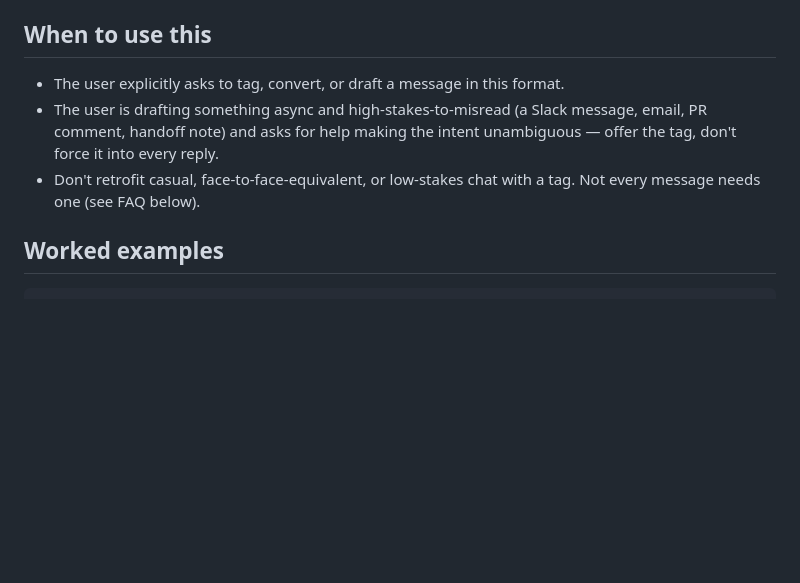
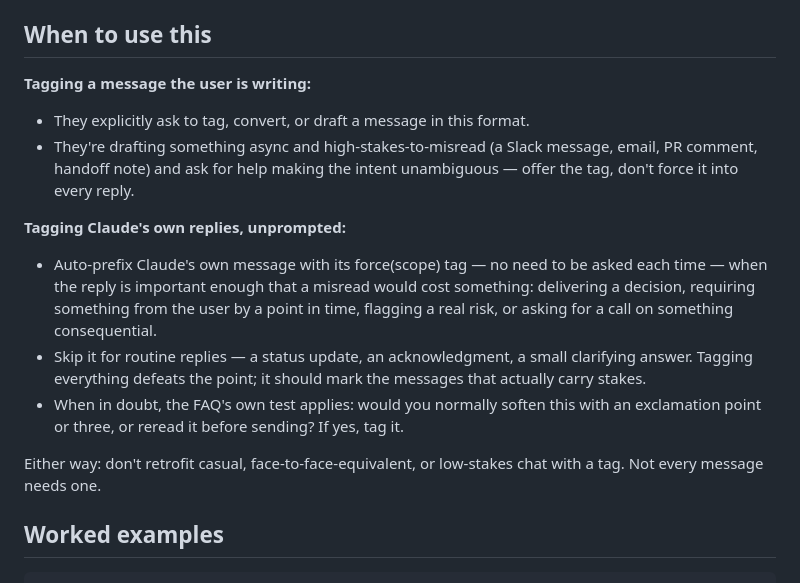
Before and after one commit to jemiahlee/conventional_conversations, a Markdown page: skill/SKILL.md, the part around the change. GitHub-like rendering; blank space fills up the shorter version.

Commit message:
feat: auto-tag Claude's own high-stakes replies
Previously the skill only tagged messages on explicit request. Now
Claude prefixes its own reply with a force(scope) tag unprompted when a
misread would cost something - a decision, a require with a deadline, a
real risk, a consequential ask - and skips it for routine replies.

```diff
--- a/skill/SKILL.md
+++ b/skill/SKILL.md
@@ -55,14 +55,29 @@ force(scope): message
 
 ## When to use this
 
-- The user explicitly asks to tag, convert, or draft a message in this
-  format.
-- The user is drafting something async and high-stakes-to-misread (a
-  Slack message, email, PR comment, handoff note) and asks for help
-  making the intent unambiguous — offer the tag, don't force it into
-  every reply.
-- Don't retrofit casual, face-to-face-equivalent, or low-stakes chat with
-  a tag. Not every message needs one (see FAQ below).
+**Tagging a message the user is writing:**
+
+- They explicitly ask to tag, convert, or draft a message in this format.
+- They're drafting something async and high-stakes-to-misread (a Slack
+  message, email, PR comment, handoff note) and ask for help making the
+  intent unambiguous — offer the tag, don't force it into every reply.
+
+**Tagging Claude's own replies, unprompted:**
+
+- Auto-prefix Claude's own message with its force(scope) tag — no need to
+  be asked each time — when the reply is important enough that a misread
+  would cost something: delivering a decision, requiring something from
+  the user by a point in time, flagging a real risk, or asking for a
+  call on something consequential.
+- Skip it for routine replies — a status update, an acknowledgment, a
+  small clarifying answer. Tagging everything defeats the point; it
+  should mark the messages that actually carry stakes.
+- When in doubt, the FAQ's own test applies: would you normally soften
+  this with an exclamation point or three, or reread it before sending?
+  If yes, tag it.
+
+Either way: don't retrofit casual, face-to-face-equivalent, or low-stakes
+chat with a tag. Not every message needs one.
 
 ## Worked examples
 
```
